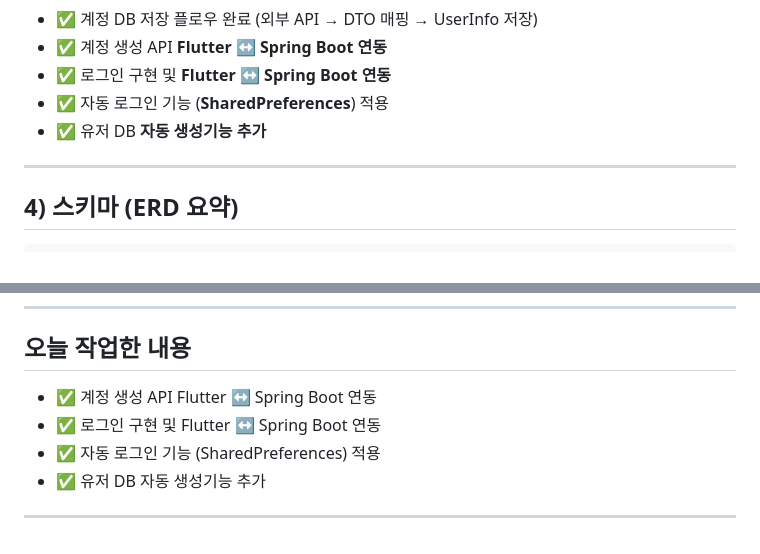
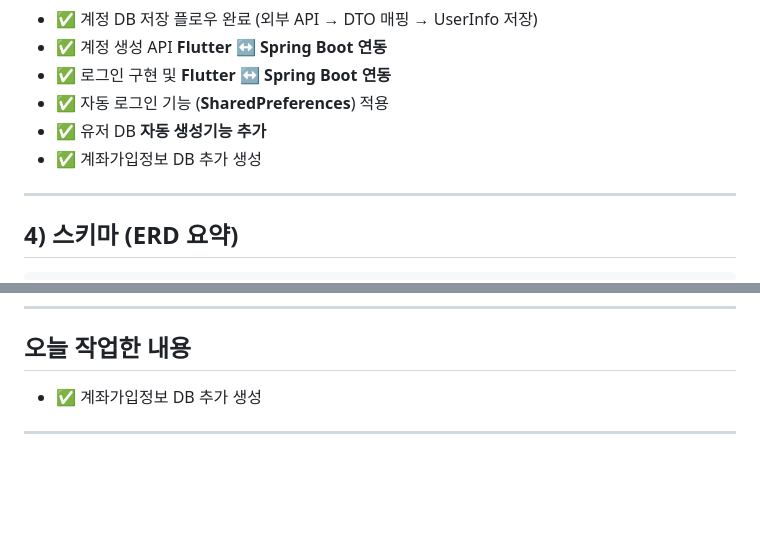
Before and after one commit to ally432/Shinhan_Hackathon, a Markdown page: SpringBoot/README.md, 2 parts joined by grey strips. Rendered like a GitHub page; blank space fills up the shorter version.

Commit message:
DOCS : Add account registration information DB

```diff
--- a/SpringBoot/README.md
+++ b/SpringBoot/README.md
@@ -30,6 +30,7 @@
 * ✅ 로그인 구현 및 **Flutter ↔ Spring Boot 연동**
 * ✅ 자동 로그인 기능 (**SharedPreferences**) 적용
 * ✅ 유저 DB **자동 생성기능 추가**
+* ✅ 계좌가입정보 DB 추가 생성
 
 ---
 
@@ -97,9 +98,6 @@ UserInfo (user_id PK)
 
 ## 오늘 작업한 내용
 
-* ✅ 계정 생성 API Flutter ↔ Spring Boot 연동
-* ✅ 로그인 구현 및 Flutter ↔ Spring Boot 연동
-* ✅ 자동 로그인 기능 (SharedPreferences) 적용
-* ✅ 유저 DB 자동 생성기능 추가
+* ✅ 계좌가입정보 DB 추가 생성
 
 ---
```
